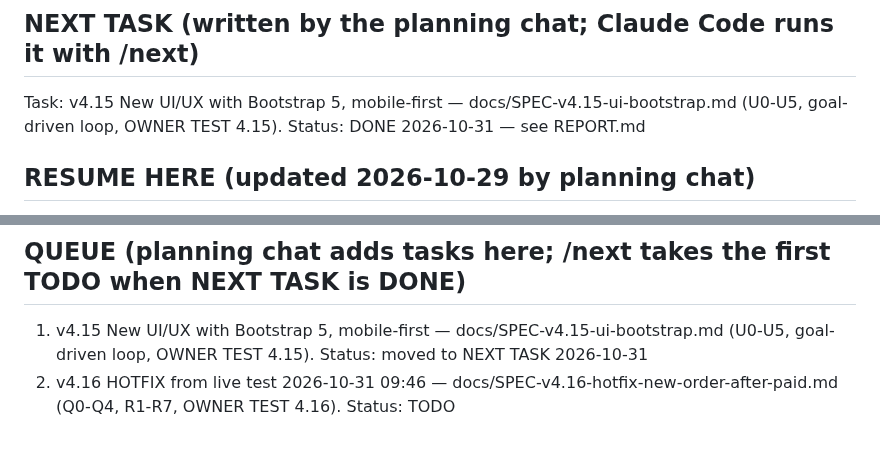
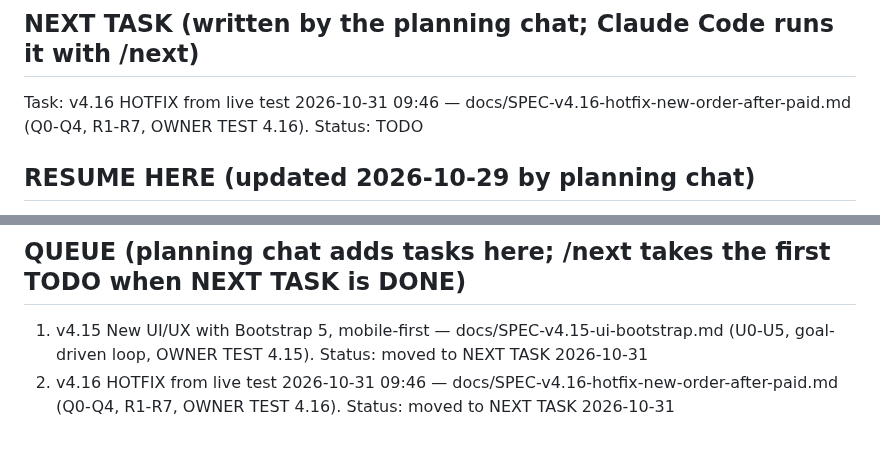
Before and after one commit to kaungkyaw3124/decant-inbox, a Markdown page: PLAN.md, 2 parts joined by grey strips. Drawn GitHub-style.

Commit message:
PLAN: v4.16 moved to NEXT TASK
Co-Authored-By: Claude Opus 5.5 <noreply@anthropic.com>

```diff
--- a/PLAN.md
+++ b/PLAN.md
@@ -3,9 +3,9 @@
 Read CLAUDE.md first. This file tracks where we are.
 
 ## NEXT TASK (written by the planning chat; Claude Code runs it with /next)
-Task: v4.15 New UI/UX with Bootstrap 5, mobile-first — docs/SPEC-v4.15-ui-bootstrap.md (U0-U5, goal-driven loop,
-OWNER TEST 4.15).
-Status: DONE 2026-10-31 — see REPORT.md
+Task: v4.16 HOTFIX from live test 2026-10-31 09:46 — docs/SPEC-v4.16-hotfix-new-order-after-paid.md (Q0-Q4, R1-R7,
+OWNER TEST 4.16).
+Status: TODO
 
 ## RESUME HERE (updated 2026-10-29 by planning chat)
 - v1-v4.12 DONE. AI AUTO, brake ON, ai_address ON, ai_screenshot OFF.
@@ -111,4 +111,4 @@ payments → Viber → reports. Each is a new module with its own tables.
 1. v4.15 New UI/UX with Bootstrap 5, mobile-first — docs/SPEC-v4.15-ui-bootstrap.md (U0-U5, goal-driven loop,
    OWNER TEST 4.15). Status: moved to NEXT TASK 2026-10-31
 2. v4.16 HOTFIX from live test 2026-10-31 09:46 — docs/SPEC-v4.16-hotfix-new-order-after-paid.md (Q0-Q4, R1-R7,
-   OWNER TEST 4.16). Status: TODO
+   OWNER TEST 4.16). Status: moved to NEXT TASK 2026-10-31
```
